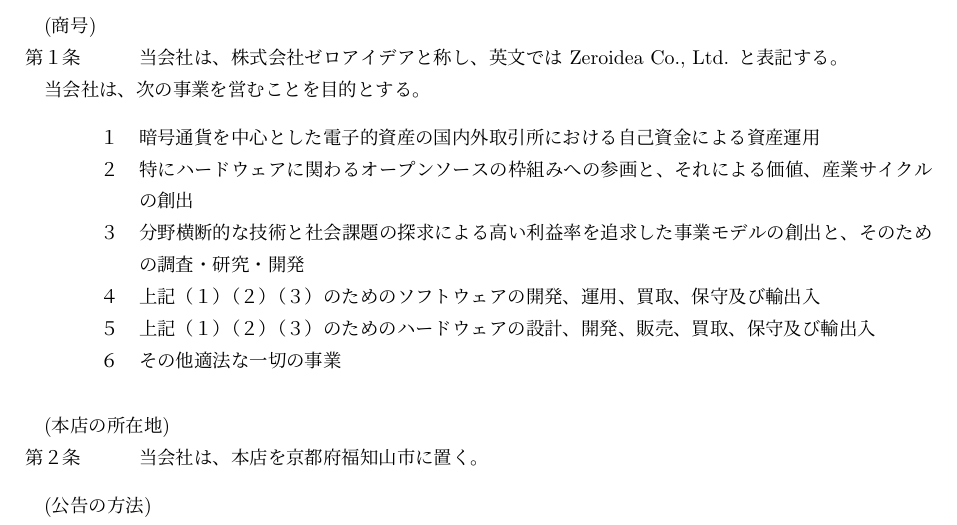
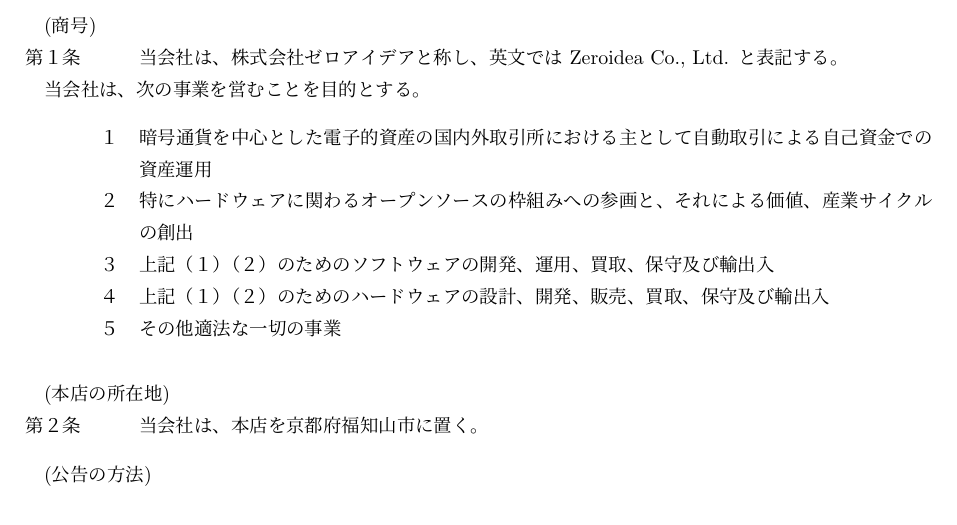
Before and after one commit to zeroidea-jp/articles, a LaTeX document (src/articles.tex): part of page 1 of 4, cut so that both start at the same text. Compiled offline with upLaTeX and dvipdfmx.

Commit message:
目的の更新（株主総会決議済)

```diff
--- a/src/articles.tex
+++ b/src/articles.tex
@@ -35,12 +35,11 @@
 
 当会社は、次の事業を営むことを目的とする。
 \begin{enumerate}
-  \item[１] 暗号通貨を中心とした電子的資産の国内外取引所における自己資金による資産運用
+  \item[１] 暗号通貨を中心とした電子的資産の国内外取引所における主として自動取引による自己資金での資産運用
   \item[２] 特にハードウェアに関わるオープンソースの枠組みへの参画と、それによる価値、産業サイクルの創出
-  \item[３] 分野横断的な技術と社会課題の探求による高い利益率を追求した事業モデルの創出と、そのための調査・研究・開発
-  \item[４] 上記（１）（２）（３）のためのソフトウェアの開発、運用、買取、保守及び輸出入
-  \item[５] 上記（１）（２）（３）のためのハードウェアの設計、開発、販売、買取、保守及び輸出入
-  \item[６] その他適法な一切の事業
+  \item[３] 上記（１）（２）のためのソフトウェアの開発、運用、買取、保守及び輸出入
+  \item[４] 上記（１）（２）のためのハードウェアの設計、開発、販売、買取、保守及び輸出入
+  \item[５] その他適法な一切の事業
 \end{enumerate}
 \article{本店の所在地}
 当会社は、本店を京都府福知山市に置く。
```
